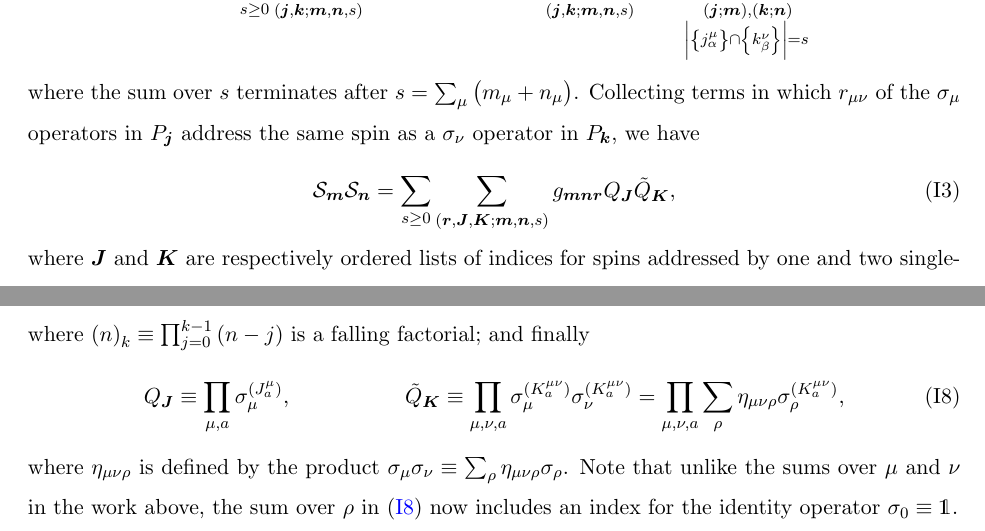
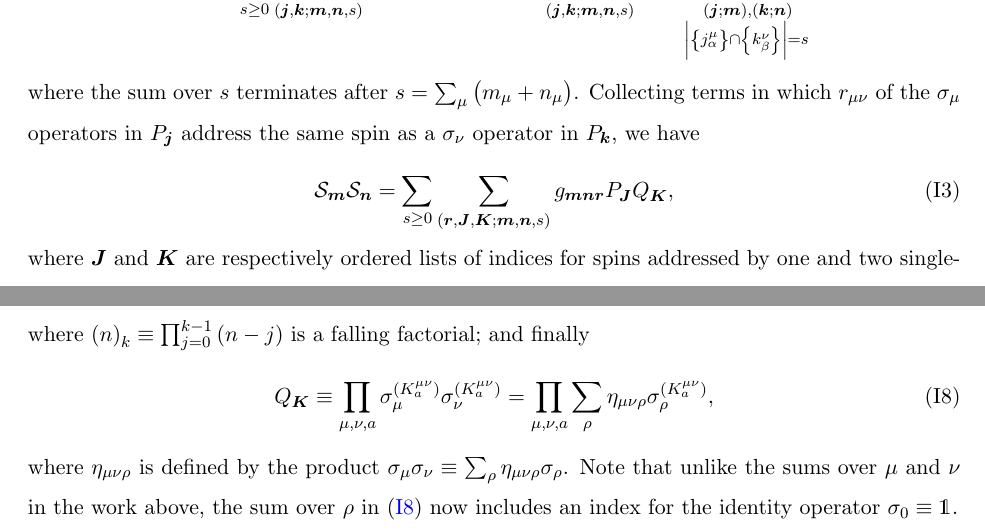
Before and after one commit to perlinm/rey_research, a LaTeX paper (soc_squeezing/cumulant_expansions.tex): two parts of pages 23 and 24 of 24, joined at a grey line, cut so that both start at the same text. Compiled offline with pdfLaTeX.

Commit message:
removed redundant notation

```diff
--- a/soc_squeezing/cumulant_expansions.tex
+++ b/soc_squeezing/cumulant_expansions.tex
@@ -1506,7 +1506,7 @@ $P_{\v k}$, we have
 \begin{align}
   \S_{\v m}\S_{\v n}
   = \sum_{s\ge0} \sum_{\p{\v r,\v J,\v K;\v m,\v n,s}}
-  g_{\v m\v n\v r} Q_{\v J} \tilde Q_{\v K},
+  g_{\v m\v n\v r} P_{\v J} Q_{\v K},
   \label{eq:SS_PQ}
 \end{align}
 where $\v J$ and $\v K$ are respectively ordered lists of indices for
@@ -1546,9 +1546,7 @@ operators in $P_{\v j}$ and $P_{\v k}$ as prescribed by $\v r$, or
 where $\p{n}_k\equiv\prod_{j=0}^{k-1}\p{n-j}$ is a falling factorial;
 and finally
 \begin{align}
-  Q_{\v J} \equiv \prod_{\mu,a} \sigma_\mu^{(J_a^\mu)},
-  &&
-  \tilde Q_{\v K} \equiv \prod_{\mu,\nu,a}
+  Q_{\v K} \equiv \prod_{\mu,\nu,a}
   \sigma_\mu^{(K_a^{\mu\nu})} \sigma_\nu^{(K_a^{\mu\nu})}
   = \prod_{\mu,\nu,a} \sum_\rho
   \eta_{\mu\nu\rho} \sigma_\rho^{(K_a^{\mu\nu})},
```
